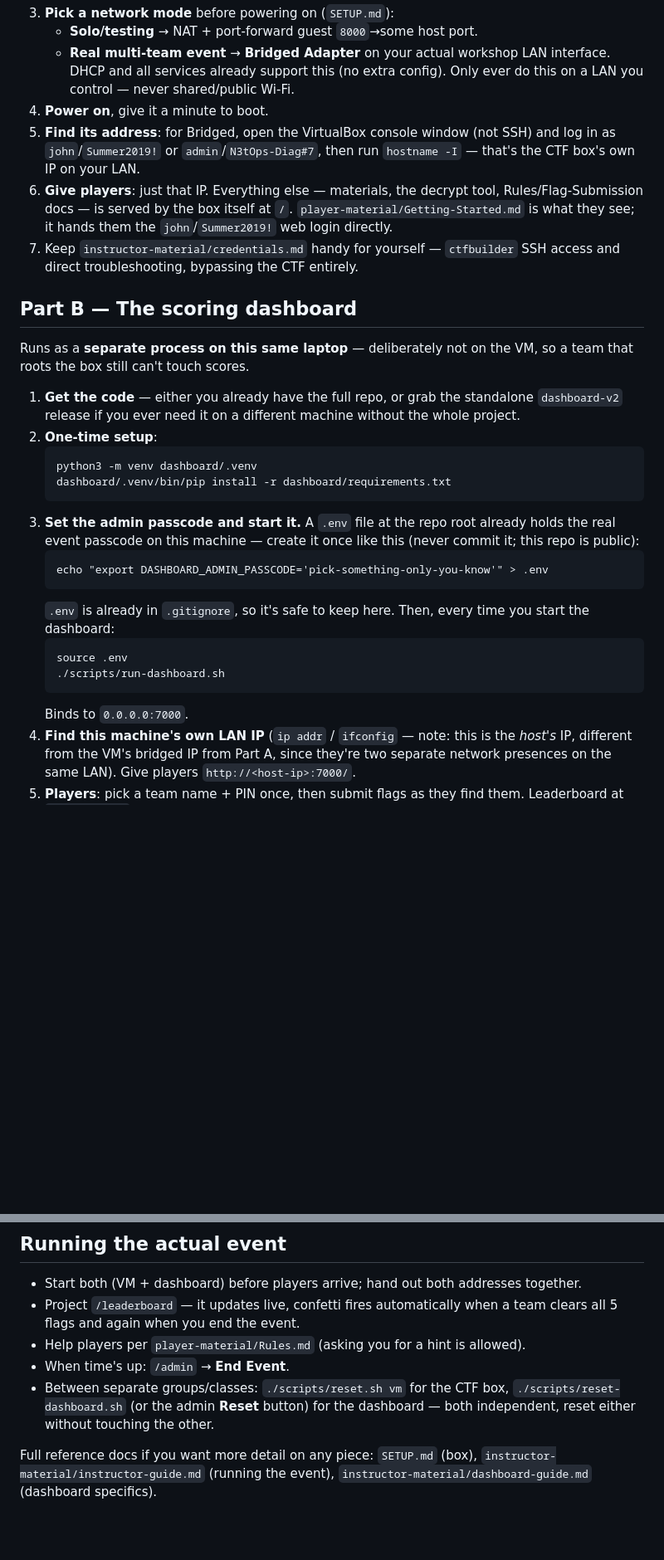
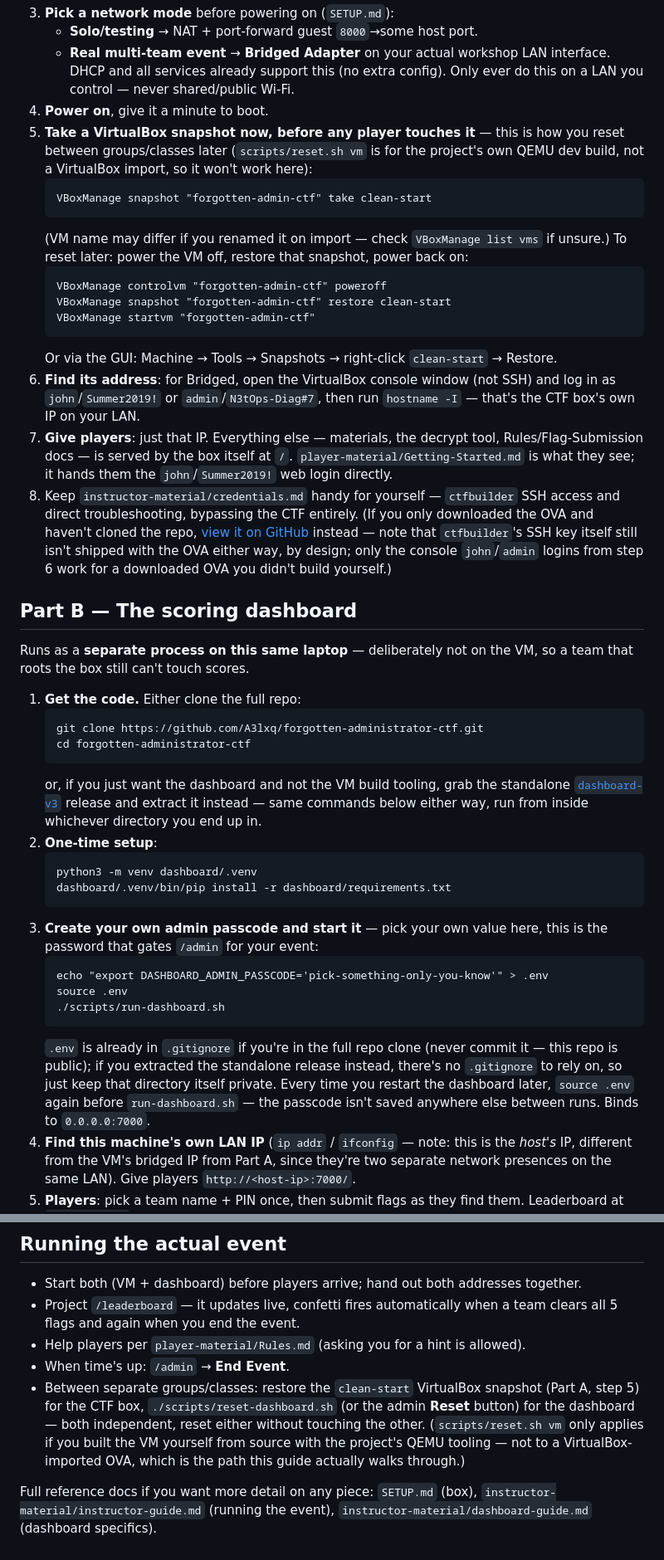
Before and after one commit to A3lxq/forgotten-administrator-ctf, a Markdown page: EVENT-DAY-QUICKSTART.md, 2 parts joined by grey strips. Shown at 83% size. Rendered like a GitHub page; blank space fills up the shorter version.

Commit message:
Fix real gaps in EVENT-DAY-QUICKSTART.md that would block a reader without my specific setup
Caught while re-reading the doc as a stranger would, prompted by the
owner asking whether other instructors could actually follow it
cold:

- Referenced the now-superseded dashboard-v2 release; updated to v3
  and added the git-clone alternative with the actual repo URL (the
  doc never said how to get the code if you don't already have it).
- "A .env file already holds the real event passcode on this machine"
  only made sense for my own session -- rewrote as generic
  create-your-own-passcode instructions, plus a note for standalone
  dashboard-release users who have no .gitignore to rely on.
- Most significant: the reset-between-groups instructions pointed at
  `scripts/reset.sh vm`, which only works for the project's own QEMU
  dev build -- it cannot reset a VirtualBox-imported OVA at all, which
  is the only path this guide actually describes. Added the real
  procedure (VBoxManage snapshot taken right after first boot,
  restored between groups) in its place.
- Added prerequisites line and a GitHub-view link for
  credentials.md for OVA-only readers who never clone the repo.

Note: the VBoxManage snapshot commands are standard, well-documented
syntax but NOT execution-tested here -- this build host has no
VirtualBox installed (confirmed earlier: export-ova.sh reports
"VBoxManage not found"). Everything else in this doc has been
execution-verified this session; this one piece hasn't and is flagged
as such to the owner.

Co-Authored-By: Claude Sonnet 5 <noreply@anthropic.com>

````diff
--- a/EVENT-DAY-QUICKSTART.md
+++ b/EVENT-DAY-QUICKSTART.md
@@ -22,44 +26,75 @@ your own laptop, nothing on the CTF VM itself hosts the dashboard.
      this (no extra config). Only ever do this on a LAN you control —
      never shared/public Wi-Fi.
 4. **Power on**, give it a minute to boot.
-5. **Find its address**: for Bridged, open the VirtualBox console
+5. **Take a VirtualBox snapshot now, before any player touches it** —
+   this is how you reset between groups/classes later (`scripts/reset.sh
+   vm` is for the project's own QEMU dev build, not a VirtualBox
+   import, so it won't work here):
+   ```
+   VBoxManage snapshot "forgotten-admin-ctf" take clean-start
+   ```
+   (VM name may differ if you renamed it on import — check
+   `VBoxManage list vms` if unsure.) To reset later: power the VM off,
+   restore that snapshot, power back on:
+   ```
+   VBoxManage controlvm "forgotten-admin-ctf" poweroff
+   VBoxManage snapshot "forgotten-admin-ctf" restore clean-start
+   VBoxManage startvm "forgotten-admin-ctf"
+   ```
+   Or via the GUI: Machine → Tools → Snapshots → right-click
+   `clean-start` → Restore.
+6. **Find its address**: for Bridged, open the VirtualBox console
    window (not SSH) and log in as `john`/`Summer2019!` or
    `admin`/`N3tOps-Diag#7`, then run `hostname -I` — that's the CTF
    box's own IP on your LAN.
-6. **Give players**: just that IP. Everything else — materials, the
+7. **Give players**: just that IP. Everything else — materials, the
    decrypt tool, Rules/Flag-Submission docs — is served by the box
    itself at `/`. `player-material/Getting-Started.md` is what they
    see; it hands them the `john`/`Summer2019!` web login directly.
-7. Keep `instructor-material/credentials.md` handy for yourself —
+8. Keep `instructor-material/credentials.md` handy for yourself —
    `ctfbuilder` SSH access and direct troubleshooting, bypassing the
-   CTF entirely.
+   CTF entirely. (If you only downloaded the OVA and haven't cloned
+   the repo, [view it on GitHub](https://github.com/A3lxq/forgotten-administrator-ctf/blob/master/instructor-material/credentials.md)
+   instead — note that `ctfbuilder`'s SSH key itself still isn't
+   shipped with the OVA either way, by design; only the console
+   `john`/`admin` logins from step 6 work for a downloaded OVA you
+   didn't build yourself.)
 
 ## Part B — The scoring dashboard
 
 Runs as a **separate process on this same laptop** — deliberately not
 on the VM, so a team that roots the box still can't touch scores.
 
-1. **Get the code** — either you already have the full repo, or grab
-   the standalone `dashboard-v2` release if you ever need it on a
-   different machine without the whole project.
+1. **Get the code.** Either clone the full repo:
+   ```
+   git clone https://github.com/A3lxq/forgotten-administrator-ctf.git
+   cd forgotten-administrator-ctf
+   ```
+   or, if you just want the dashboard and not the VM build tooling,
+   grab the standalone
+   [`dashboard-v3`](https://github.com/A3lxq/forgotten-administrator-ctf/releases/tag/dashboard-v3)
+   release and extract it instead — same commands below either way,
+   run from inside whichever directory you end up in.
 2. **One-time setup**:
    ```
    python3 -m venv dashboard/.venv
    dashboard/.venv/bin/pip install -r dashboard/requirements.txt
    ```
-3. **Set the admin passcode and start it.** A `.env` file at the repo
-   root already holds the real event passcode on this machine — create
-   it once like this (never commit it; this repo is public):
+3. **Create your own admin passcode and start it** — pick your own
+   value here, this is the password that gates `/admin` for your
+   event:
    ```
    echo "export DASHBOARD_ADMIN_PASSCODE='pick-something-only-you-know'" > .env
-   ```
-   `.env` is already in `.gitignore`, so it's safe to keep here. Then,
-   every time you start the dashboard:
-   ```
    source .env
    ./scripts/run-dashboard.sh
    ```
-   Binds to `0.0.0.0:7000`.
+   `.env` is already in `.gitignore` if you're in the full repo clone
+   (never commit it — this repo is public); if you extracted the
+   standalone release instead, there's no `.gitignore` to rely on, so
+   just keep that directory itself private. Every time you restart the
+   dashboard later, `source .env` again before `run-dashboard.sh` —
+   the passcode isn't saved anywhere else between runs. Binds to
+   `0.0.0.0:7000`.
 4. **Find this machine's own LAN IP** (`ip addr` / `ifconfig` — note:
    this is the *host's* IP, different from the VM's bridged IP from
    Part A, since they're two separate network presences on the same
@@ -81,10 +116,14 @@ on the VM, so a team that roots the box still can't touch scores.
 - Help players per `player-material/Rules.md` (asking you for a hint
   is allowed).
 - When time's up: `/admin` → **End Event**.
-- Between separate groups/classes: `./scripts/reset.sh vm` for the CTF
-  box, `./scripts/reset-dashboard.sh` (or the admin **Reset** button)
-  for the dashboard — both independent, reset either without touching
-  the other.
+- Between separate groups/classes: restore the `clean-start`
+  VirtualBox snapshot (Part A, step 5) for the CTF box,
+  `./scripts/reset-dashboard.sh` (or the admin **Reset** button) for
+  the dashboard — both independent, reset either without touching the
+  other. (`scripts/reset.sh vm` only applies if you built the VM
+  yourself from source with the project's QEMU tooling — not to a
+  VirtualBox-imported OVA, which is the path this guide actually
+  walks through.)
 
 Full reference docs if you want more detail on any piece: `SETUP.md`
 (box), `instructor-material/instructor-guide.md` (running the event),
````
Also changed, not shown: other parts of EVENT-DAY-QUICKSTART.md (+4 -0 lines).
